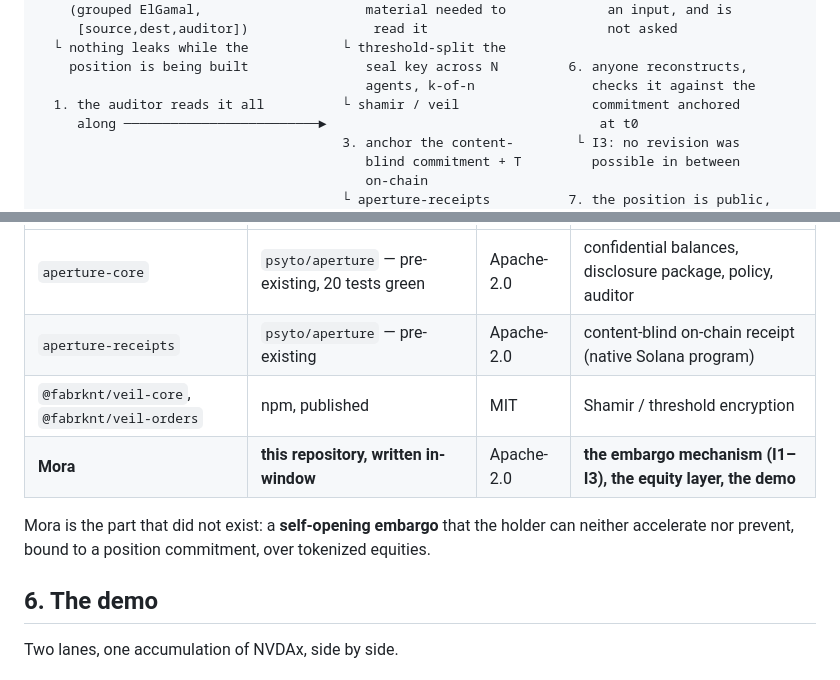
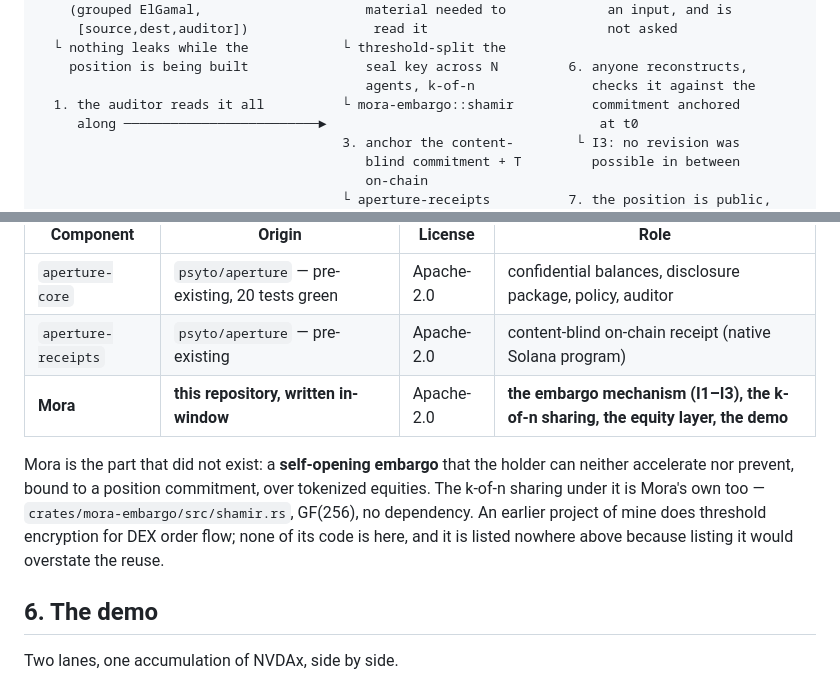
Before and after one commit to psyto/confide, a Markdown page: DESIGN.md, 2 parts joined by grey strips. Drawn GitHub-style.

Commit message:
reuse: stop crediting a dependency that isn't one
The Built on table listed @fabrknt/veil-core and veil-orders, and nothing in
this repo imports them. The k-of-n sharing is crates/mora-embargo/src/shamir.rs
— GF(256), 145 lines, written here.

Overclaiming reuse is the harmless-looking direction to get this wrong, but the
declaration is an eligibility matter and a judge who checks would find no veil
code at all. Removed the row rather than softening it.

```diff
--- a/DESIGN.md
+++ b/DESIGN.md
@@ -82,7 +82,7 @@ Everything happens at **accumulation time**. Nothing is required of the holder a
   └ nothing leaks while the            └ threshold-split the
     position is being built               seal key across N         6. anyone reconstructs,
                                           agents, k-of-n               checks it against the
-  1. the auditor reads it all          └ shamir / veil                 commitment anchored
+  1. the auditor reads it all          └ mora-embargo::shamir          commitment anchored
      along ─────────────────────────►                                   at t0
                                        3. anchor the content-        └ I3: no revision was
                                           blind commitment + T         possible in between
@@ -110,11 +110,13 @@ said here, explicitly.
 |---|---|---|---|
 | `aperture-core` | `psyto/aperture` — pre-existing, 20 tests green | Apache-2.0 | confidential balances, disclosure package, policy, auditor |
 | `aperture-receipts` | `psyto/aperture` — pre-existing | Apache-2.0 | content-blind on-chain receipt (native Solana program) |
-| `@fabrknt/veil-core`, `@fabrknt/veil-orders` | npm, published | MIT | Shamir / threshold encryption |
-| **Mora** | **this repository, written in-window** | Apache-2.0 | **the embargo mechanism (I1–I3), the equity layer, the demo** |
+| **Mora** | **this repository, written in-window** | Apache-2.0 | **the embargo mechanism (I1–I3), the k-of-n sharing, the equity layer, the demo** |
 
 Mora is the part that did not exist: a **self-opening embargo** that the holder can neither
-accelerate nor prevent, bound to a position commitment, over tokenized equities.
+accelerate nor prevent, bound to a position commitment, over tokenized equities. The k-of-n sharing
+under it is Mora's own too — `crates/mora-embargo/src/shamir.rs`, GF(256), no dependency. An earlier
+project of mine does threshold encryption for DEX order flow; none of its code is here, and it is
+listed nowhere above because listing it would overstate the reuse.
 
 ## 6. The demo
 
```
Also changed, not shown: README.md (+3 -2 lines).
